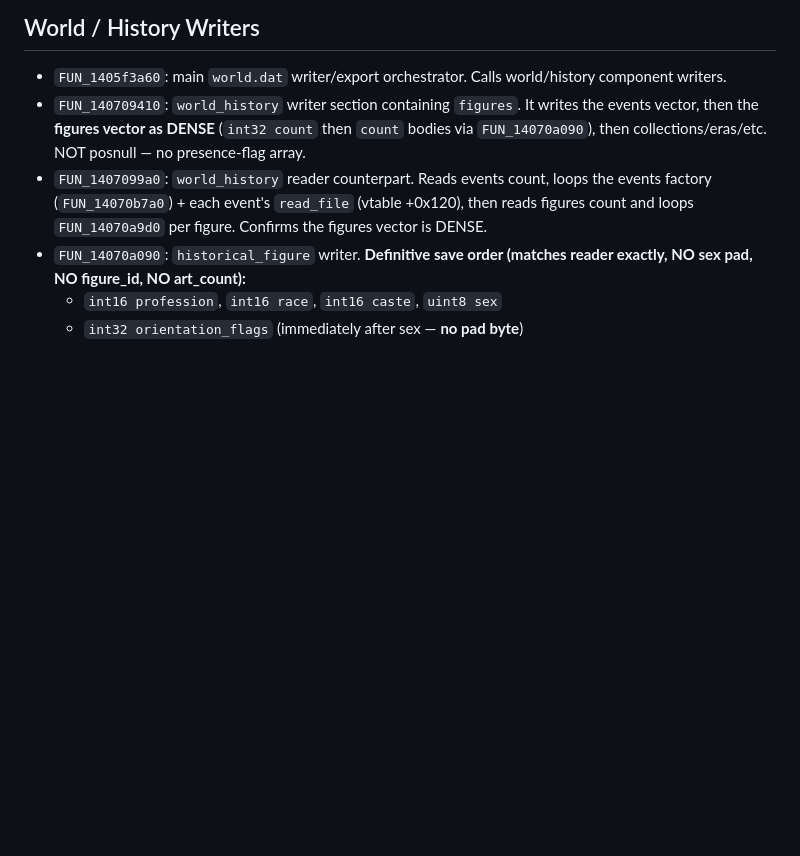
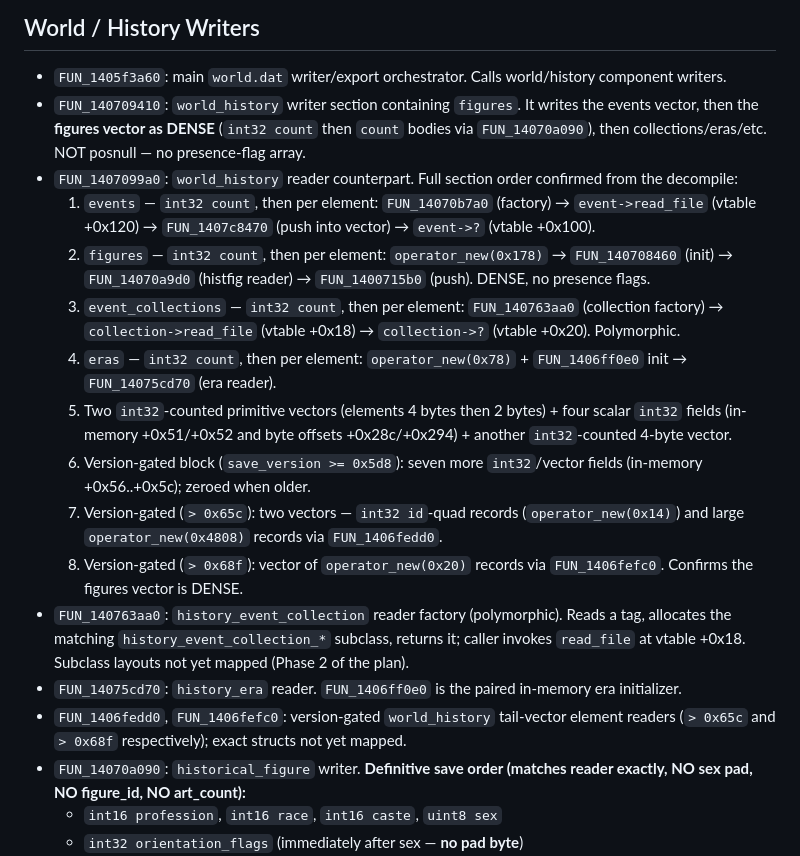
Before and after one commit to rm-you/df-legends, a Markdown page: FUNCTIONS.md, the part around the change. GitHub-like rendering; blank space fills up the shorter version.

Commit message:
Document world_history reader section order; note stale index.json
Enrich FUNCTIONS.md with the full FUN_1407099a0 (world_history reader) section
order confirmed from the decompile during planning: events (factory + vtable
+0x120), dense figures, polymorphic event_collections (factory FUN_140763aa0 +
vtable +0x18), eras (FUN_14075cd70), the primitive/scalar tail, and the three
version-gated tail blocks (>=0x5d8, >0x65c, >0x68f). Adds notes for the
collection factory, era reader, and the two version-gated tail-vector readers
(FUN_1406fedd0 / FUN_1406fefc0) as not-yet-mapped.

Flags in AGENTS.md that ghidra_decompiles/ now has 51 committed .c files but
index.json only lists 12 (regenerating it is Phase 0 of the mapping plan);
treat the .c files as source of truth.

Co-authored-by: Cursor <cursoragent@cursor.com>

```diff
--- a/FUNCTIONS.md
+++ b/FUNCTIONS.md
@@ -38,7 +38,19 @@ FUN_1405f3a60  world writer            FUN_140330310  world reader
 
 - `FUN_1405f3a60`: main `world.dat` writer/export orchestrator. Calls world/history component writers.
 - `FUN_140709410`: `world_history` writer section containing `figures`. It writes the events vector, then the **figures vector as DENSE** (`int32 count` then `count` bodies via `FUN_14070a090`), then collections/eras/etc. NOT posnull — no presence-flag array.
-- `FUN_1407099a0`: `world_history` reader counterpart. Reads events count, loops the events factory (`FUN_14070b7a0`) + each event's `read_file` (vtable +0x120), then reads figures count and loops `FUN_14070a9d0` per figure. Confirms the figures vector is DENSE.
+- `FUN_1407099a0`: `world_history` reader counterpart. Full section order confirmed from the decompile:
+  1. `events` — `int32 count`, then per element: `FUN_14070b7a0` (factory) → `event->read_file` (vtable +0x120) → `FUN_1407c8470` (push into vector) → `event->?` (vtable +0x100).
+  2. `figures` — `int32 count`, then per element: `operator_new(0x178)` → `FUN_140708460` (init) → `FUN_14070a9d0` (histfig reader) → `FUN_1400715b0` (push). DENSE, no presence flags.
+  3. `event_collections` — `int32 count`, then per element: `FUN_140763aa0` (collection factory) → `collection->read_file` (vtable +0x18) → `collection->?` (vtable +0x20). Polymorphic.
+  4. `eras` — `int32 count`, then per element: `operator_new(0x78)` + `FUN_1406ff0e0` init → `FUN_14075cd70` (era reader).
+  5. Two `int32`-counted primitive vectors (elements 4 bytes then 2 bytes) + four scalar `int32` fields (in-memory +0x51/+0x52 and byte offsets +0x28c/+0x294) + another `int32`-counted 4-byte vector.
+  6. Version-gated block (`save_version >= 0x5d8`): seven more `int32`/vector fields (in-memory +0x56..+0x5c); zeroed when older.
+  7. Version-gated (`> 0x65c`): two vectors — `int32 id`-quad records (`operator_new(0x14)`) and large `operator_new(0x4808)` records via `FUN_1406fedd0`.
+  8. Version-gated (`> 0x68f`): vector of `operator_new(0x20)` records via `FUN_1406fefc0`.
+  Confirms the figures vector is DENSE.
+- `FUN_140763aa0`: `history_event_collection` reader factory (polymorphic). Reads a tag, allocates the matching `history_event_collection_*` subclass, returns it; caller invokes `read_file` at vtable +0x18. Subclass layouts not yet mapped (Phase 2 of the plan).
+- `FUN_14075cd70`: `history_era` reader. `FUN_1406ff0e0` is the paired in-memory era initializer.
+- `FUN_1406fedd0`, `FUN_1406fefc0`: version-gated `world_history` tail-vector element readers (`> 0x65c` and `> 0x68f` respectively); exact structs not yet mapped.
 - `FUN_14070a090`: `historical_figure` writer. **Definitive save order (matches reader exactly, NO sex pad, NO figure_id, NO art_count):**
   - `int16 profession`, `int16 race`, `int16 caste`, `uint8 sex`
   - `int32 orientation_flags` (immediately after sex — **no pad byte**)
```
Also changed, not shown: AGENTS.md (+4 -0 lines).
